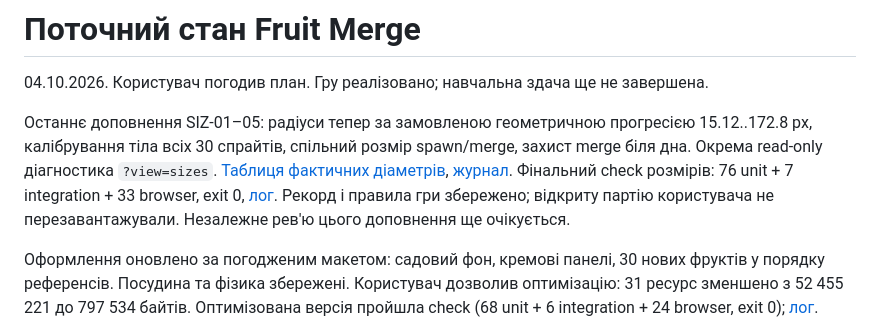
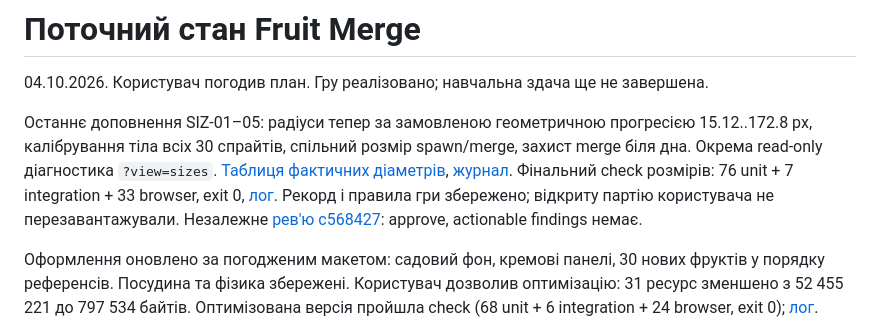
Before and after one commit to DmitryyR/fruit-merge-capstone, a Markdown page: docs/current-state.md, the part around the change. Drawn GitHub-style.

Commit message:
docs: record completed fruit size review

```diff
--- a/docs/current-state.md
+++ b/docs/current-state.md
@@ -2,7 +2,7 @@
 
 04.10.2026. Користувач погодив план. Гру реалізовано; навчальна здача ще не завершена.
 
-Останнє доповнення SIZ-01–05: радіуси тепер за замовленою геометричною прогресією 15.12..172.8 px, калібрування тіла всіх 30 спрайтів, спільний розмір spawn/merge, захист merge біля дна. Окрема read-only діагностика `?view=sizes`. [Таблиця фактичних діаметрів](evidence/fruit-diameters.md), [журнал](evidence/runs/sizes-work-log.md). Фінальний check розмірів: 76 unit + 7 integration + 33 browser, exit 0, [лог](evidence/runs/sizes-check-2.log). Рекорд і правила гри збережено; відкриту партію користувача не перезавантажували. Незалежне рев'ю цього доповнення ще очікується.
+Останнє доповнення SIZ-01–05: радіуси тепер за замовленою геометричною прогресією 15.12..172.8 px, калібрування тіла всіх 30 спрайтів, спільний розмір spawn/merge, захист merge біля дна. Окрема read-only діагностика `?view=sizes`. [Таблиця фактичних діаметрів](evidence/fruit-diameters.md), [журнал](evidence/runs/sizes-work-log.md). Фінальний check розмірів: 76 unit + 7 integration + 33 browser, exit 0, [лог](evidence/runs/sizes-check-2.log). Рекорд і правила гри збережено; відкриту партію користувача не перезавантажували. Незалежне [рев'ю c568427](reviews/sizes-c568427.md): approve, actionable findings немає.
 
 Оформлення оновлено за погодженим макетом: садовий фон, кремові панелі, 30 нових фруктів у порядку референсів. Посудина та фізика збережені. Користувач дозволив оптимізацію: 31 ресурс зменшено з 52 455 221 до 797 534 байтів. Оптимізована версія пройшла check (68 unit + 6 integration + 24 browser, exit 0); [лог](evidence/runs/visual-optimized-check.log). Desktop 1440×900 та mobile 390×844 оглянуто, overflow немає. Окремий reviewer схвалив ревізію 8d2108b; [звіт](reviews/visual-8d2108b.md). Після цього автор захистив старий SVG-генератор: regression red 962470e → fix 8a798dc7e0a138b886cc1236318beac273e578ed; фінальний check: 68 unit + 7 integration + 24 browser, exit 0 ([лог](evidence/runs/visual-final-check.log)). Runtime вигляд після review не змінювався. У чинному PR вже зазначено ім’я Dmitriy Remarenko; при оновленні воно зберігається.
 
```
